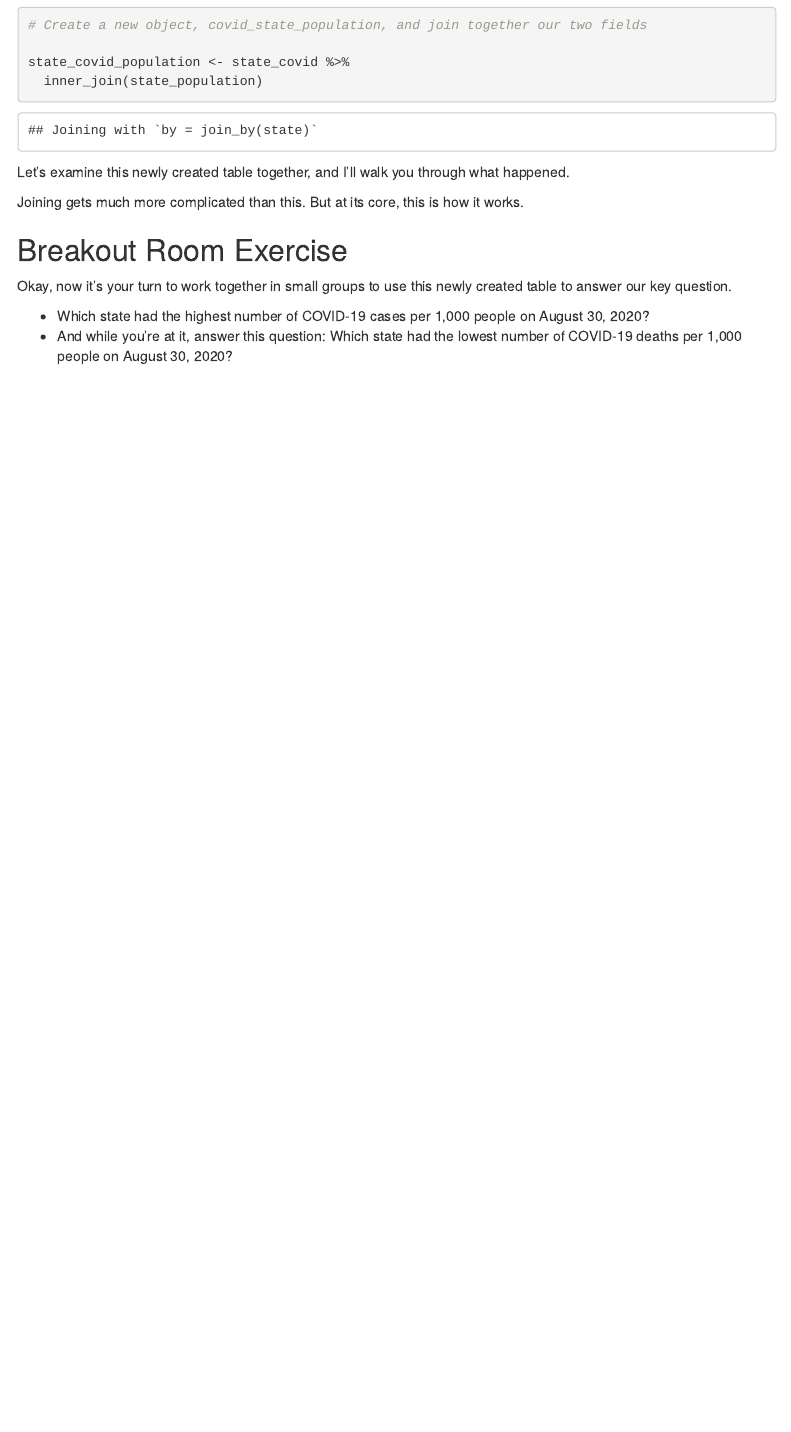
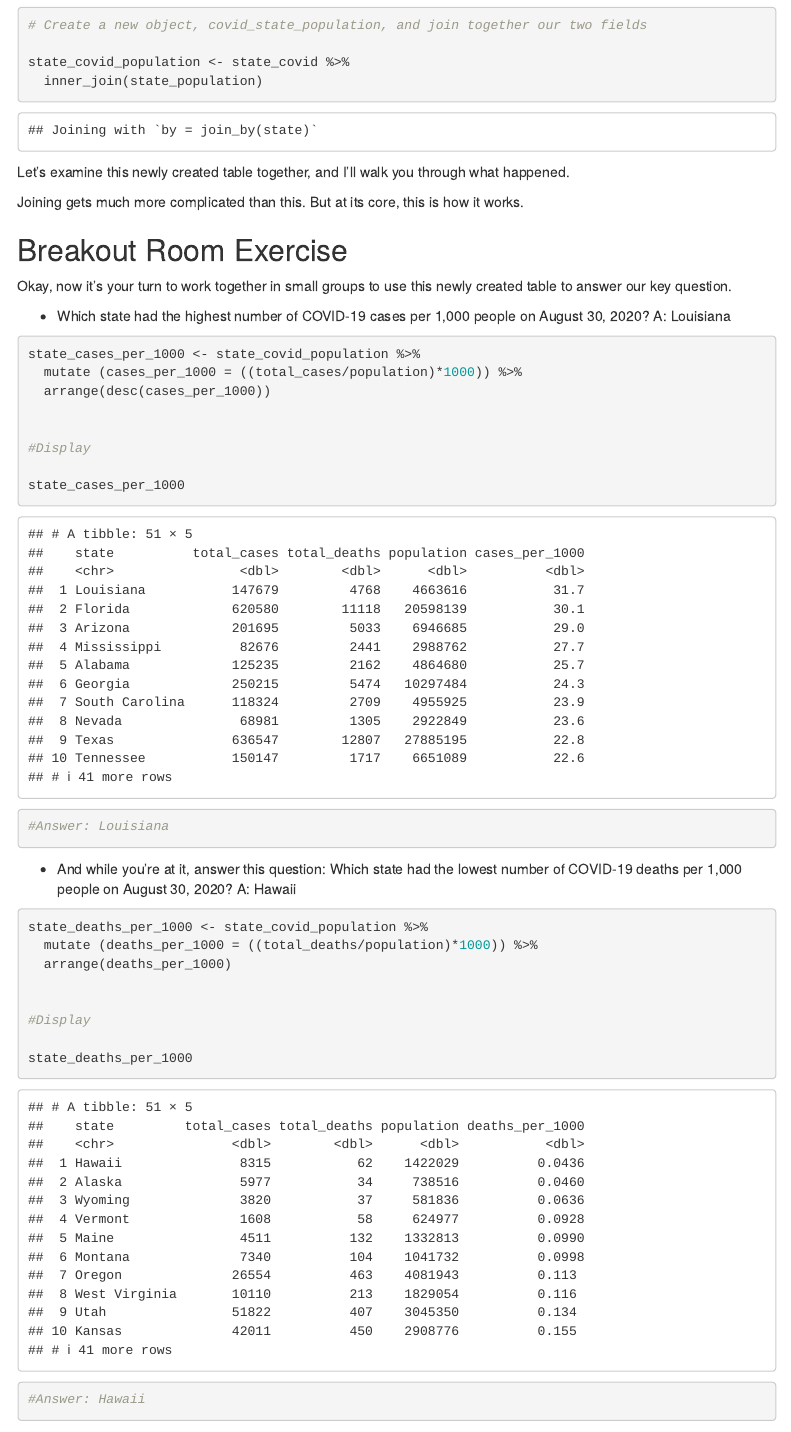
Before and after one commit to amarquez1043/am_2020_fall_data_journalism, an R Markdown document (in_class/in_class_06/in_class_06.Rmd): the page in a window 1100 px wide, from 2370 px down. Rendered offline with R 4.5, knitr and Pandoc, with nearby package versions; menus at the side of the page are left out.

Commit message:
after_class

````diff
--- a/in_class/in_class_06/in_class_06.Rmd
+++ b/in_class/in_class_06/in_class_06.Rmd
@@ -113,6 +113,36 @@ Joining gets much more complicated than this.  But at its core, this is how it w
 Okay, now it's your turn to work together in small groups to use this newly created table to answer our key question.
 
 *  Which state had the highest number of COVID-19 cases per 1,000 people on August 30, 2020?
+A: Louisiana
+
+```{r}
+state_cases_per_1000 <- state_covid_population %>%
+  mutate (cases_per_1000 = ((total_cases/population)*1000)) %>%
+  arrange(desc(cases_per_1000))
+
+
+#Display
+
+state_cases_per_1000
+
+#Answer: Louisiana
+
+```
 *  And while you're at it, answer this question: Which state had the lowest number of COVID-19 deaths per 1,000 people on August 30, 2020?
+A: Hawaii
+
+``` {r}
+state_deaths_per_1000 <- state_covid_population %>%
+  mutate (deaths_per_1000 = ((total_deaths/population)*1000)) %>%
+  arrange(deaths_per_1000)
+
+
+#Display
+
+state_deaths_per_1000
+
+#Answer: Hawaii
+
+```
 
 -30-
````
